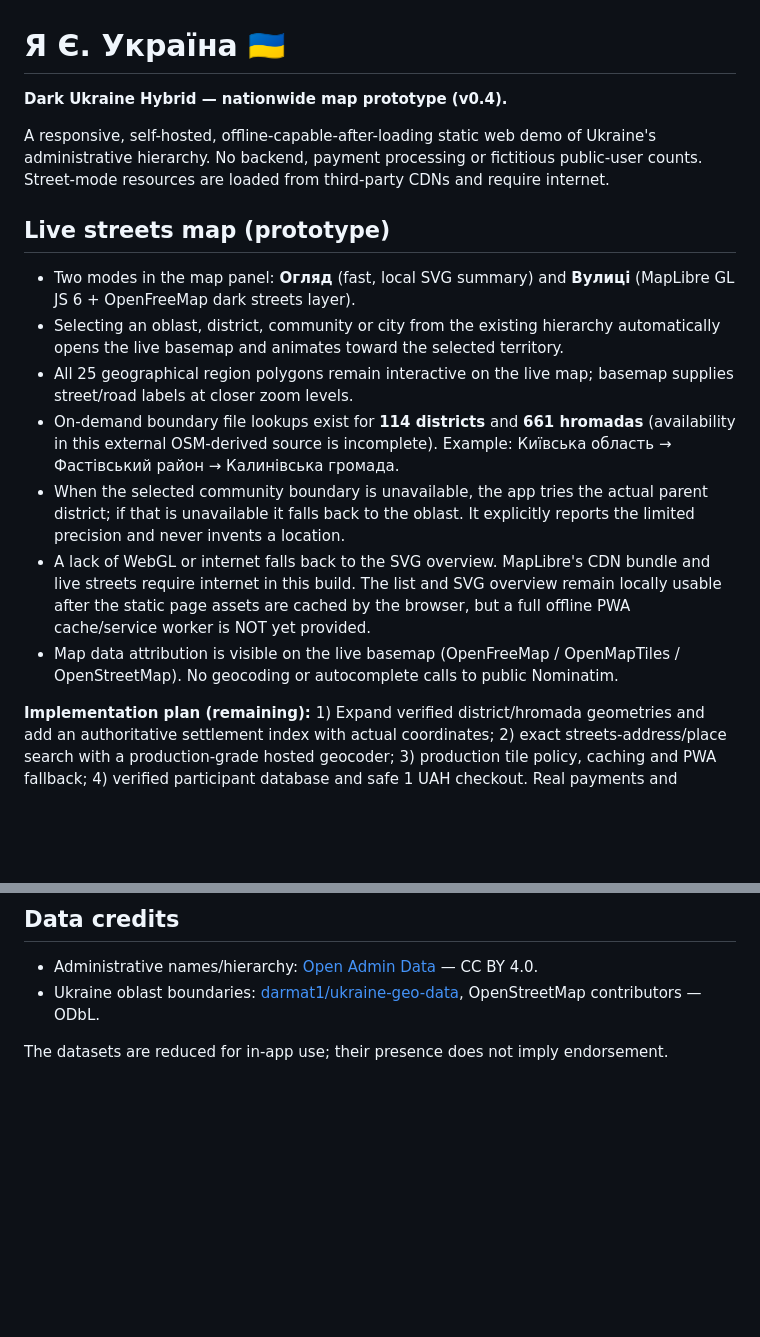
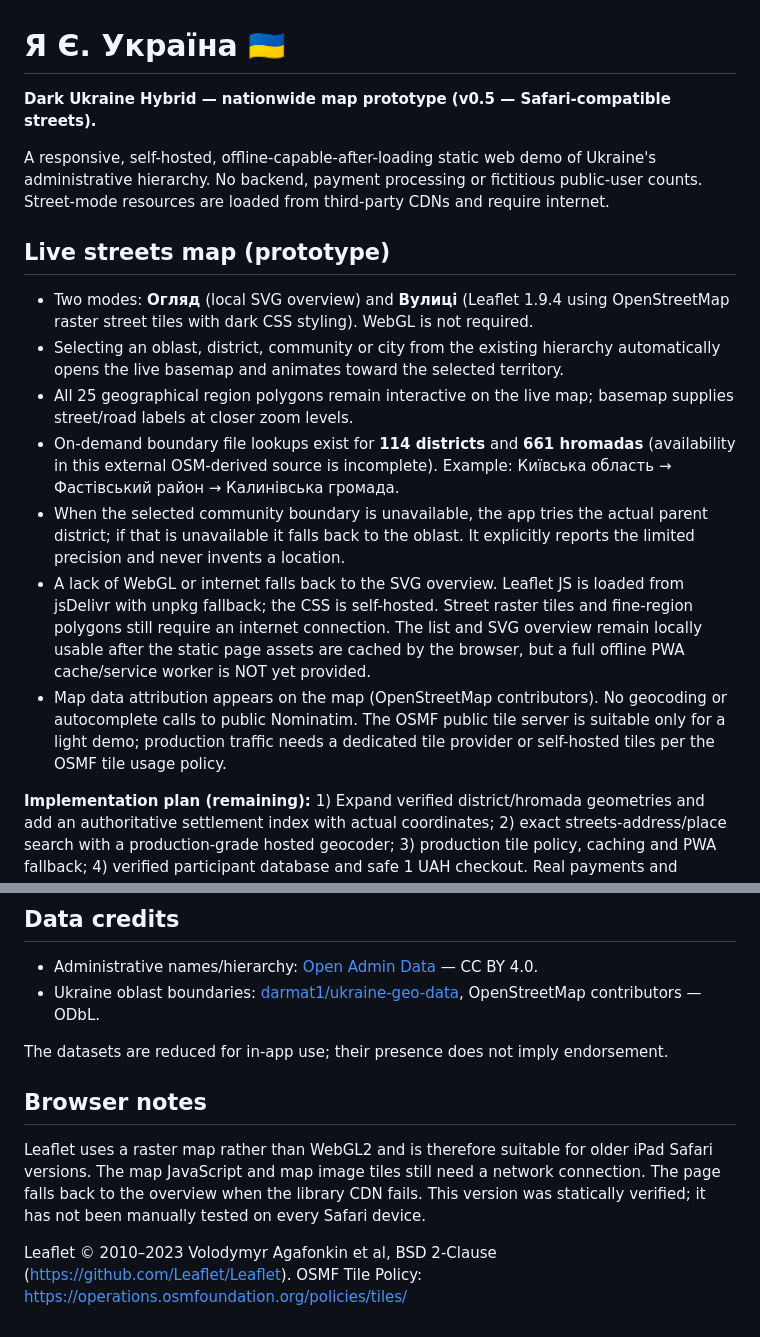
Before and after one commit to Saitama21/Ya-Ye-Ukraina, a Markdown page: README.md, 2 parts joined by grey strips. Drawn GitHub-style; blank space fills up the shorter version.

Commit message:
docs: document Leaflet Safari fallback and OSM tile service limitations

```diff
--- a/README.md
+++ b/README.md
@@ -1,18 +1,18 @@
 # Я Є. Україна 🇺🇦
 
-**Dark Ukraine Hybrid — nationwide map prototype (v0.4).**
+**Dark Ukraine Hybrid — nationwide map prototype (v0.5 — Safari-compatible streets).**
 
 A responsive, self-hosted, offline-capable-after-loading static web demo of Ukraine's administrative hierarchy. No backend, payment processing or fictitious public-user counts. Street-mode resources are loaded from third-party CDNs and require internet.
 
 ## Live streets map (prototype)
 
-- Two modes in the map panel: **Огляд** (fast, local SVG summary) and **Вулиці** (MapLibre GL JS 6 + OpenFreeMap dark streets layer).
+- Two modes: **Огляд** (local SVG overview) and **Вулиці** (Leaflet 1.9.4 using OpenStreetMap raster street tiles with dark CSS styling). WebGL is not required.
 - Selecting an oblast, district, community or city from the existing hierarchy automatically opens the live basemap and animates toward the selected territory.
 - All 25 geographical region polygons remain interactive on the live map; basemap supplies street/road labels at closer zoom levels.
 - On-demand boundary file lookups exist for **114 districts** and **661 hromadas** (availability in this external OSM-derived source is incomplete). Example: Київська область → Фастівський район → Калинівська громада.
 - When the selected community boundary is unavailable, the app tries the actual parent district; if that is unavailable it falls back to the oblast. It explicitly reports the limited precision and never invents a location.
-- A lack of WebGL or internet falls back to the SVG overview. MapLibre's CDN bundle and live streets require internet in this build. The list and SVG overview remain locally usable after the static page assets are cached by the browser, but a full offline PWA cache/service worker is NOT yet provided.
-- Map data attribution is visible on the live basemap (OpenFreeMap / OpenMapTiles / OpenStreetMap). No geocoding or autocomplete calls to public Nominatim.
+- A lack of WebGL or internet falls back to the SVG overview. Leaflet JS is loaded from jsDelivr with unpkg fallback; the CSS is self-hosted. Street raster tiles and fine-region polygons still require an internet connection. The list and SVG overview remain locally usable after the static page assets are cached by the browser, but a full offline PWA cache/service worker is NOT yet provided.
+- Map data attribution appears on the map (OpenStreetMap contributors). No geocoding or autocomplete calls to public Nominatim. The OSMF public tile server is suitable only for a light demo; production traffic needs a dedicated tile provider or self-hosted tiles per the OSMF tile usage policy.
 
 **Implementation plan (remaining):** 1) Expand verified district/hromada geometries and add an authoritative settlement index with actual coordinates; 2) exact streets-address/place search with a production-grade hosted geocoder; 3) production tile policy, caching and PWA fallback; 4) verified participant database and safe 1 UAH checkout. Real payments and participant counts are not currently present.
 
@@ -50,3 +50,9 @@ Open `index.html` from a static HTTP server such as `python3 -m http.server 8000
 - Ukraine oblast boundaries: [darmat1/ukraine-geo-data](https://github.com/darmat1/ukraine-geo-data), OpenStreetMap contributors — ODbL.
 
 The datasets are reduced for in-app use; their presence does not imply endorsement.
+
+## Browser notes
+
+Leaflet uses a raster map rather than WebGL2 and is therefore suitable for older iPad Safari versions. The map JavaScript and map image tiles still need a network connection. The page falls back to the overview when the library CDN fails. This version was statically verified; it has not been manually tested on every Safari device.
+
+Leaflet © 2010–2023 Volodymyr Agafonkin et al, BSD 2-Clause (https://github.com/Leaflet/Leaflet). OSMF Tile Policy: https://operations.osmfoundation.org/policies/tiles/
```
